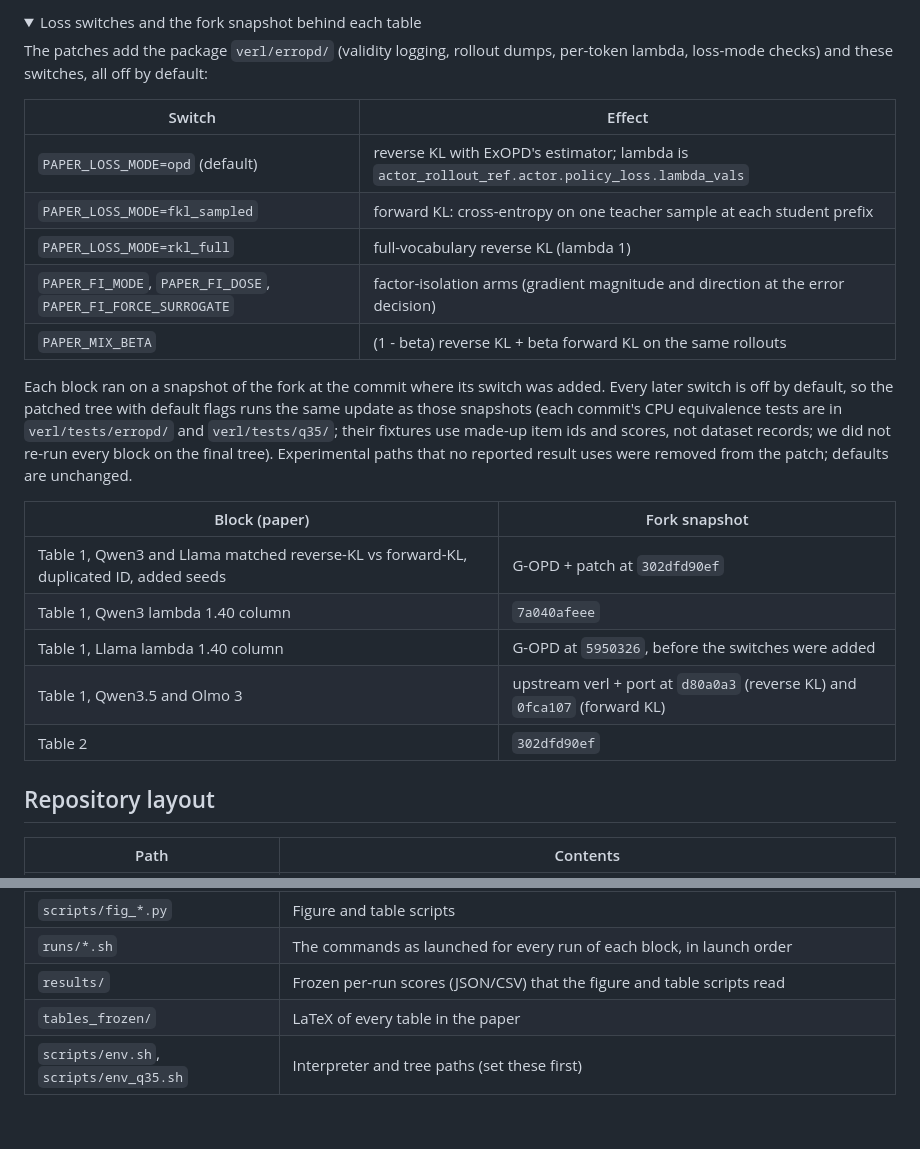
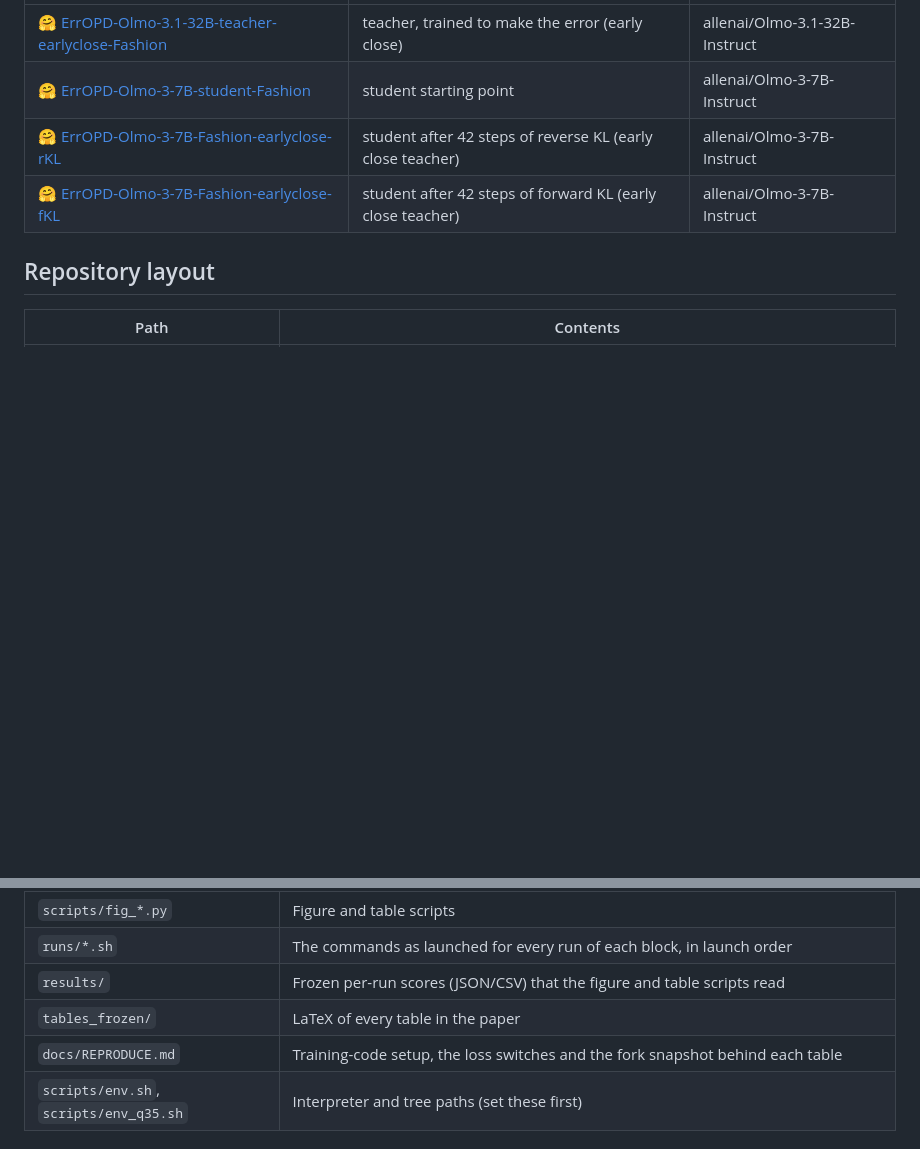
Before and after one commit to LiXin97/ErrOPD, a Markdown page: README.md, 2 parts joined by grey strips. Rendered like a GitHub page; folded sections open; blank space fills up the shorter version.

```diff
--- a/README.md
+++ b/README.md
@@ -177,28 +161,7 @@ git apply /path/to/erropd/verl_patch/verl_q35.patch
-<details><summary>Loss switches and the fork snapshot behind each table</summary>
-
-The patches add the package `verl/erropd/` (validity logging, rollout dumps, per-token lambda, loss-mode checks) and these switches,
-all off by default:
-
-| Switch | Effect |
-|---|---|
-| `PAPER_LOSS_MODE=opd` (default) | reverse KL with ExOPD's estimator; lambda is `actor_rollout_ref.actor.policy_loss.lambda_vals` |
-| `PAPER_LOSS_MODE=fkl_sampled` | forward KL: cross-entropy on one teacher sample at each student prefix |
-| `PAPER_LOSS_MODE=rkl_full` | full-vocabulary reverse KL (lambda 1) |
-| `PAPER_FI_MODE`, `PAPER_FI_DOSE`, `PAPER_FI_FORCE_SURROGATE` | factor-isolation arms (gradient magnitude and direction at the error decision) |
-| `PAPER_MIX_BETA` | (1 - beta) reverse KL + beta forward KL on the same rollouts |
-
-Each block ran on a snapshot of the fork at the commit where its switch was added. Every later switch is off by default, so the
-patched tree with default flags runs the same update as those snapshots (each commit's CPU equivalence tests are in
-`verl/tests/erropd/` and `verl/tests/q35/`; their fixtures use made-up item ids and scores, not dataset records; we did not re-run every block on the final tree). Experimental paths that no reported
-result uses were removed from the patch; defaults are unchanged.
-
-| Block (paper) | Fork snapshot |
-|---|---|
-| Table 1, Qwen3 and Llama matched reverse-KL vs forward-KL, duplicated ID, added seeds | G-OPD + patch at `302dfd90ef` |
-| Table 1, Qwen3 lambda 1.40 column | `7a040afeee` |
-| Table 1, Llama lambda 1.40 column | G-OPD at `5950326`, before the switches were added |
-| Table 1, Qwen3.5 and Olmo 3 | upstream verl + port at `d80a0a3` (reverse KL) and `0fca107` (forward KL) |
-| Table 2 | `302dfd90ef` |
+| [🤗 ErrOPD-Olmo-3.1-32B-teacher-earlyclose-Fashion](https://huggingface.co/XINLI1997/ErrOPD-Olmo-3.1-32B-teacher-earlyclose-Fashion) | teacher, trained to make the error (early close) | allenai/Olmo-3.1-32B-Instruct |
+| [🤗 ErrOPD-Olmo-3-7B-student-Fashion](https://huggingface.co/XINLI1997/ErrOPD-Olmo-3-7B-student-Fashion) | student starting point | allenai/Olmo-3-7B-Instruct |
+| [🤗 ErrOPD-Olmo-3-7B-Fashion-earlyclose-rKL](https://huggingface.co/XINLI1997/ErrOPD-Olmo-3-7B-Fashion-earlyclose-rKL) | student after 42 steps of reverse KL (early close teacher) | allenai/Olmo-3-7B-Instruct |
+| [🤗 ErrOPD-Olmo-3-7B-Fashion-earlyclose-fKL](https://huggingface.co/XINLI1997/ErrOPD-Olmo-3-7B-Fashion-earlyclose-fKL) | student after 42 steps of forward KL (early close teacher) | allenai/Olmo-3-7B-Instruct |
 
 </details>
 
@@ -218,6 +181,7 @@ result uses were removed from the patch; defaults are unchanged.
 | `runs/*.sh` | The commands as launched for every run of each block, in launch order |
 | `results/` | Frozen per-run scores (JSON/CSV) that the figure and table scripts read |
 | `tables_frozen/` | LaTeX of every table in the paper |
+| `docs/REPRODUCE.md` | Training-code setup, the loss switches and the fork snapshot behind each table |
 | `scripts/env.sh`, `scripts/env_q35.sh` | Interpreter and tree paths (set these first) |
 
 ## Citation
```
Also changed, not shown: other parts of README.md (+48 -64 lines), docs/REPRODUCE.md (added, +46 -0 lines).
